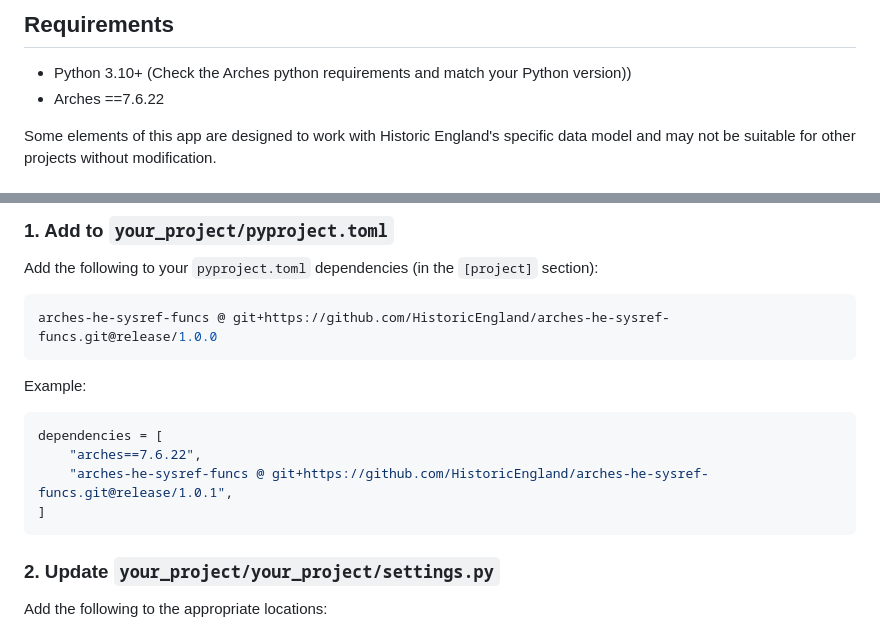
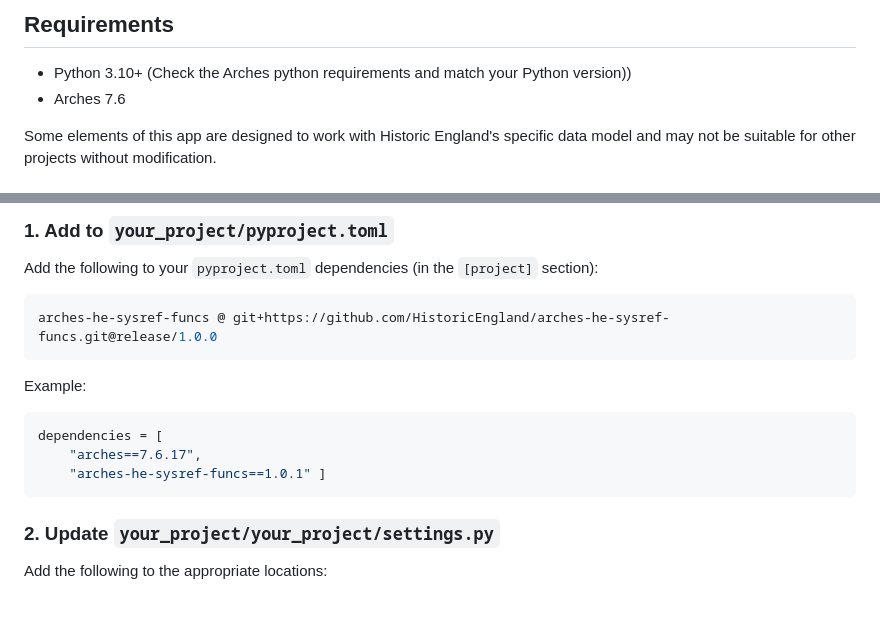
Before and after one commit to HistoricEngland/arches-he-sysref-funcs, a Markdown page: README.md, 2 parts joined by grey strips. GitHub-like rendering; blank space fills up the shorter version.

Commit message:
Update Arches dependency version in README.md and adjust installation instructions

````diff
--- a/README.md
+++ b/README.md
@@ -5,7 +5,7 @@ A small Arches extension app providing additional system reference functions for
 ## Requirements
 
 - Python 3.10+ (Check the Arches python requirements and match your Python version))
-- Arches ==7.6.22
+- Arches 7.6
 
 Some elements of this app are designed to work with Historic England's specific data model and may not be suitable for other projects without modification.
 
@@ -72,9 +72,8 @@ Follow these steps to add `arches-he-sysref-funcs` to your Arches project:
 
   ```toml
   dependencies = [
-      "arches==7.6.22",
-      "arches-he-sysref-funcs @ git+https://github.com/HistoricEngland/arches-he-sysref-funcs.git@release/1.0.1",
-  ]
+      "arches==7.6.17",
+      "arches-he-sysref-funcs==1.0.1" ]
   ```
 
 ### 2. Update `your_project/your_project/settings.py`
````
